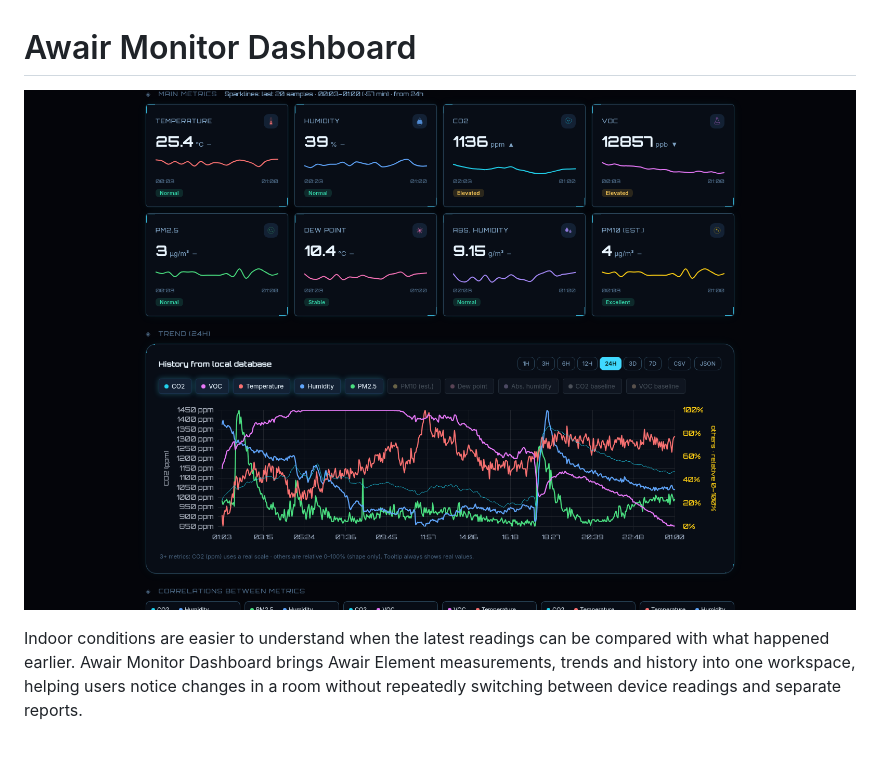
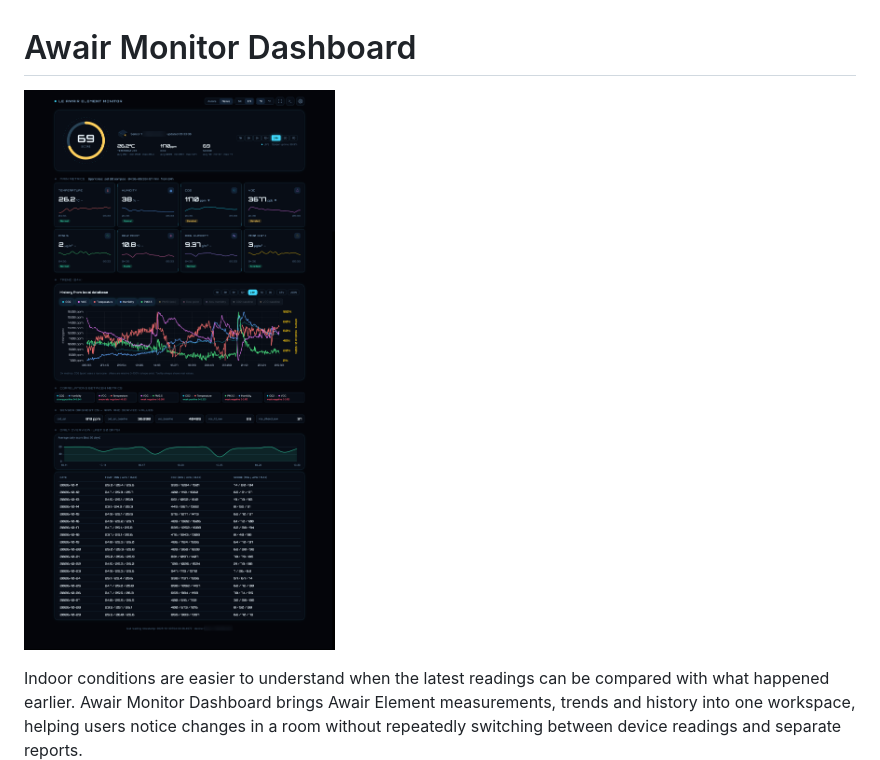
Before and after one commit to logicencoder/le-awair-monitor-dashboard-overview, a Markdown page: README.md, the part around one of its changes. Rendered like a GitHub page; pictures changed too: assets/awair-monitor-dashboard-air-quality-score-trend-history.png (added), assets/awair-monitor-dashboard-indoor-metrics-history.png (deleted); blank space fills up the shorter version.

Commit message:
Add current screenshots with descriptive file names

```diff
--- a/README.md
+++ b/README.md
@@ -1,6 +1,6 @@
 # Awair Monitor Dashboard
 
-![Awair environmental metrics and measurement history](assets/awair-monitor-dashboard-indoor-metrics-history.png)
+![Awair Monitor Dashboard air quality score, metrics and history](assets/awair-monitor-dashboard-air-quality-score-trend-history.png)
 
 Indoor conditions are easier to understand when the latest readings can be compared with what happened earlier. Awair Monitor Dashboard brings Awair Element measurements, trends and history into one workspace, helping users notice changes in a room without repeatedly switching between device readings and separate reports.
 
```
Also changed, not shown: other parts of README.md (+0 -2 lines).
